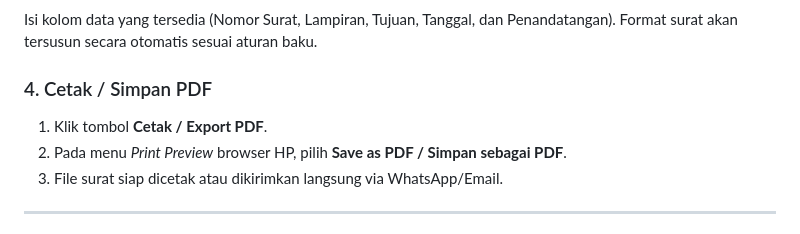
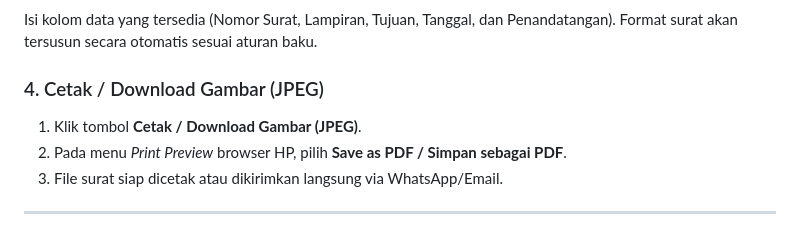
Before and after one commit to lutfianam/si-nura, a Markdown page: README.md, the part around the change. Drawn GitHub-style.

```diff
--- a/README.md
+++ b/README.md
@@ -65,9 +65,9 @@ Pada halaman utama, pilih kategori dan klik *preset* jenis surat yang ingin dibu
 
 Isi kolom data yang tersedia (Nomor Surat, Lampiran, Tujuan, Tanggal, dan Penandatangan). Format surat akan tersusun secara otomatis sesuai aturan baku.
 
-### 4. Cetak / Simpan PDF
+### 4. Cetak / Download Gambar (JPEG)
 
-1. Klik tombol **Cetak / Export PDF**.
+1. Klik tombol **Cetak / Download Gambar (JPEG)**.
 2. Pada menu *Print Preview* browser HP, pilih **Save as PDF / Simpan sebagai PDF**.
 3. File surat siap dicetak atau dikirimkan langsung via WhatsApp/Email.
 
```
